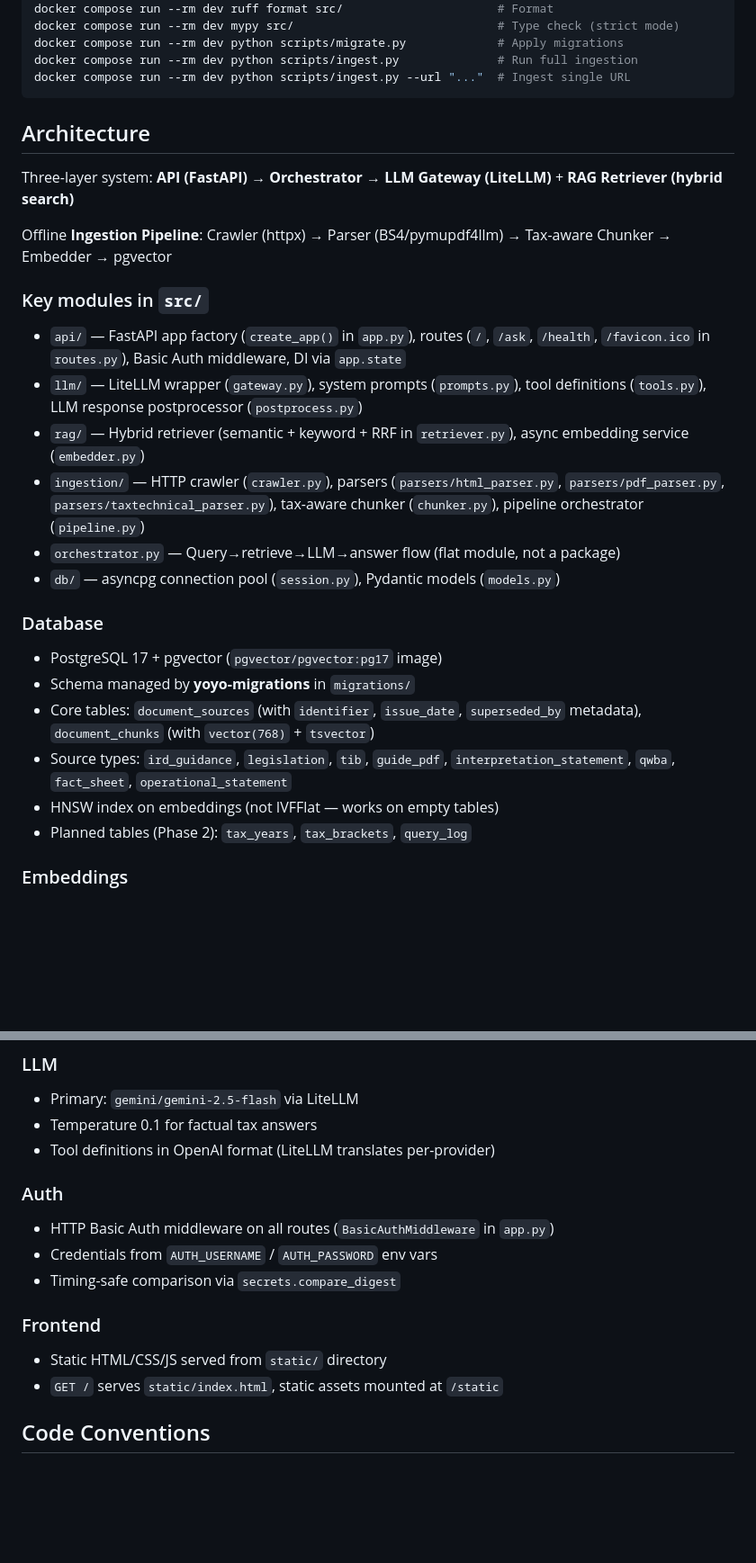
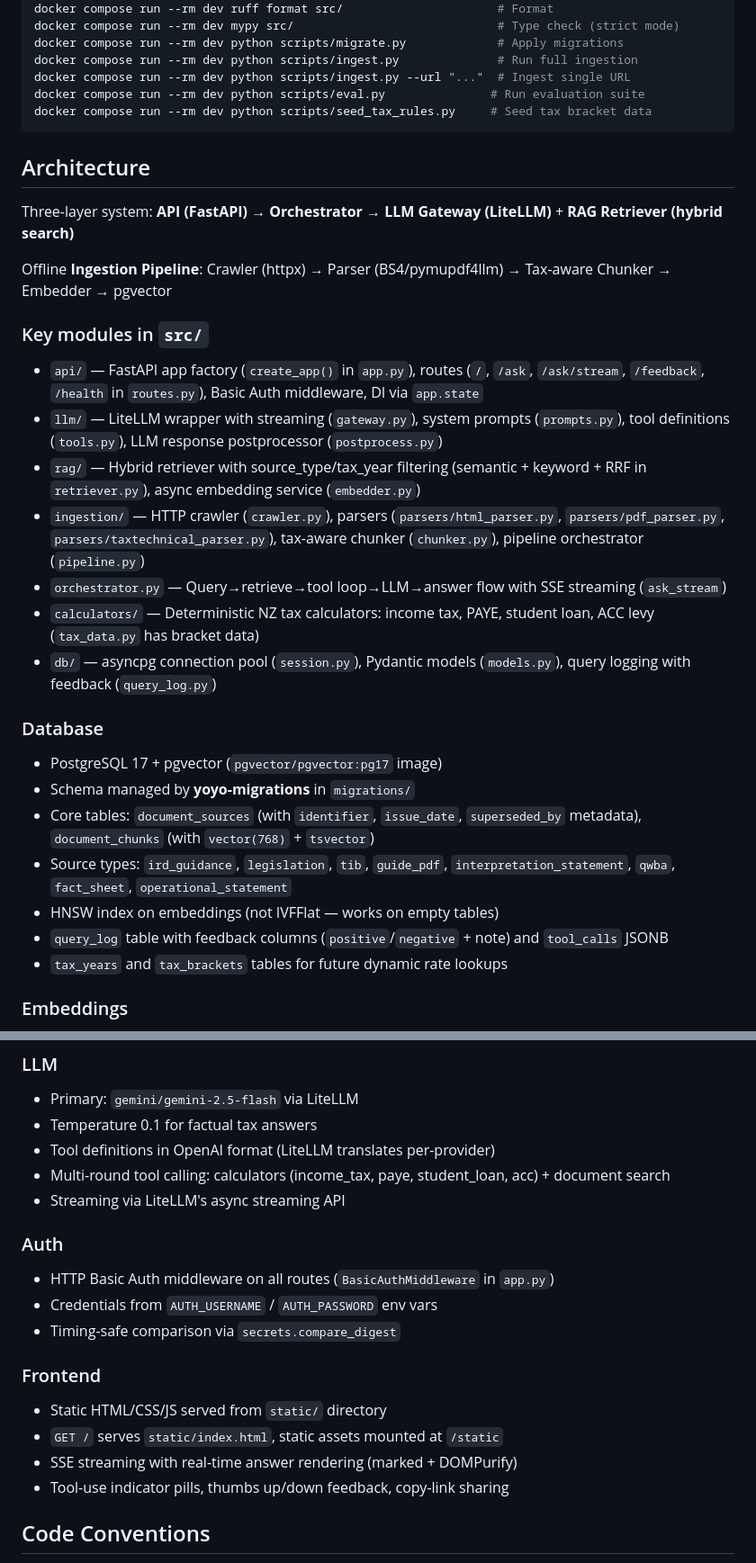
Before and after one commit to tacitus/ird-tax-oracle, a Markdown page: CLAUDE.md, 2 parts joined by grey strips. Shown at 90% size. Rendered like a GitHub page; blank space fills up the shorter version.

````diff
--- a/CLAUDE.md
+++ b/CLAUDE.md
@@ -25,6 +25,8 @@ docker compose run --rm dev mypy src/                             # Type check (
 docker compose run --rm dev python scripts/migrate.py             # Apply migrations
 docker compose run --rm dev python scripts/ingest.py              # Run full ingestion
 docker compose run --rm dev python scripts/ingest.py --url "..."  # Ingest single URL
+docker compose run --rm dev python scripts/eval.py               # Run evaluation suite
+docker compose run --rm dev python scripts/seed_tax_rules.py     # Seed tax bracket data
 ```
 
 ## Architecture
@@ -35,12 +37,13 @@ Offline **Ingestion Pipeline**: Crawler (httpx) → Parser (BS4/pymupdf4llm) →
 
 ### Key modules in `src/`
 
-- `api/` — FastAPI app factory (`create_app()` in `app.py`), routes (`/`, `/ask`, `/health`, `/favicon.ico` in `routes.py`), Basic Auth middleware, DI via `app.state`
-- `llm/` — LiteLLM wrapper (`gateway.py`), system prompts (`prompts.py`), tool definitions (`tools.py`), LLM response postprocessor (`postprocess.py`)
-- `rag/` — Hybrid retriever (semantic + keyword + RRF in `retriever.py`), async embedding service (`embedder.py`)
+- `api/` — FastAPI app factory (`create_app()` in `app.py`), routes (`/`, `/ask`, `/ask/stream`, `/feedback`, `/health` in `routes.py`), Basic Auth middleware, DI via `app.state`
+- `llm/` — LiteLLM wrapper with streaming (`gateway.py`), system prompts (`prompts.py`), tool definitions (`tools.py`), LLM response postprocessor (`postprocess.py`)
+- `rag/` — Hybrid retriever with source_type/tax_year filtering (semantic + keyword + RRF in `retriever.py`), async embedding service (`embedder.py`)
 - `ingestion/` — HTTP crawler (`crawler.py`), parsers (`parsers/html_parser.py`, `parsers/pdf_parser.py`, `parsers/taxtechnical_parser.py`), tax-aware chunker (`chunker.py`), pipeline orchestrator (`pipeline.py`)
-- `orchestrator.py` — Query→retrieve→LLM→answer flow (flat module, not a package)
-- `db/` — asyncpg connection pool (`session.py`), Pydantic models (`models.py`)
+- `orchestrator.py` — Query→retrieve→tool loop→LLM→answer flow with SSE streaming (`ask_stream`)
+- `calculators/` — Deterministic NZ tax calculators: income tax, PAYE, student loan, ACC levy (`tax_data.py` has bracket data)
+- `db/` — asyncpg connection pool (`session.py`), Pydantic models (`models.py`), query logging with feedback (`query_log.py`)
 
 ### Database
 
@@ -49,7 +52,8 @@ Offline **Ingestion Pipeline**: Crawler (httpx) → Parser (BS4/pymupdf4llm) →
 - Core tables: `document_sources` (with `identifier`, `issue_date`, `superseded_by` metadata), `document_chunks` (with `vector(768)` + `tsvector`)
 - Source types: `ird_guidance`, `legislation`, `tib`, `guide_pdf`, `interpretation_statement`, `qwba`, `fact_sheet`, `operational_statement`
 - HNSW index on embeddings (not IVFFlat — works on empty tables)
-- Planned tables (Phase 2): `tax_years`, `tax_brackets`, `query_log`
+- `query_log` table with feedback columns (`positive`/`negative` + note) and `tool_calls` JSONB
+- `tax_years` and `tax_brackets` tables for future dynamic rate lookups
 
 ### Embeddings
 
@@ -63,6 +67,8 @@ Offline **Ingestion Pipeline**: Crawler (httpx) → Parser (BS4/pymupdf4llm) →
 - Primary: `gemini/gemini-2.5-flash` via LiteLLM
 - Temperature 0.1 for factual tax answers
 - Tool definitions in OpenAI format (LiteLLM translates per-provider)
+- Multi-round tool calling: calculators (income_tax, paye, student_loan, acc) + document search
+- Streaming via LiteLLM's async streaming API
 
 ### Auth
 
@@ -74,6 +80,8 @@ Offline **Ingestion Pipeline**: Crawler (httpx) → Parser (BS4/pymupdf4llm) →
 
 - Static HTML/CSS/JS served from `static/` directory
 - `GET /` serves `static/index.html`, static assets mounted at `/static`
+- SSE streaming with real-time answer rendering (marked + DOMPurify)
+- Tool-use indicator pills, thumbs up/down feedback, copy-link sharing
 
 ## Code Conventions
 
````
Also changed, not shown: other parts of CLAUDE.md (+1 -1 lines), docs/design.md (+23 -14 lines).
